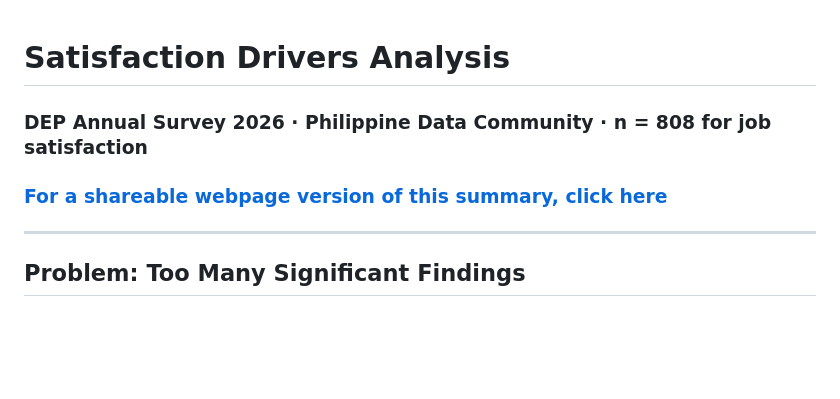
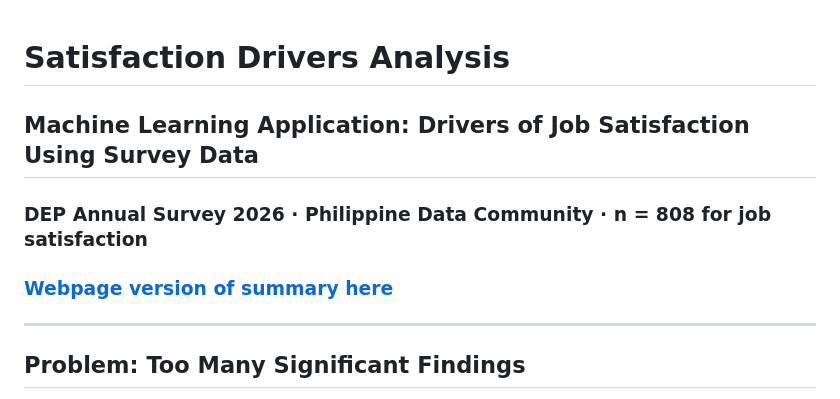
Before and after one commit to SandyGCabanes/2025-2026-DEP-State-of-the-Community-Survey-Results, a Markdown page: deepdive/README.md, the part around one of its changes. Drawn GitHub-style; blank space fills up the shorter version.

Commit message:
Revise key findings formatting in README
Updated key findings for clarity and consistency in formatting.

```diff
--- a/deepdive/README.md
+++ b/deepdive/README.md
@@ -1,6 +1,7 @@
 # Satisfaction Drivers Analysis
+## Machine Learning Application: Drivers of Job Satisfaction Using Survey Data
 ### DEP Annual Survey 2026 · Philippine Data Community · n = 808 for job satisfaction
-### [For a shareable webpage version of this summary, click here](https://sandygcabanes.github.io/2025-2026-DEP-State-of-the-Community-Survey-Results/web_report_htmls/satisfaction_drivers.html)
+### [Webpage version of summary here](https://sandygcabanes.github.io/2025-2026-DEP-State-of-the-Community-Survey-Results/web_report_htmls/satisfaction_drivers.html)
 ---
 
 ## Problem: Too Many Significant Findings
```
Also changed, not shown: other parts of deepdive/README.md (+2 -2 lines).
